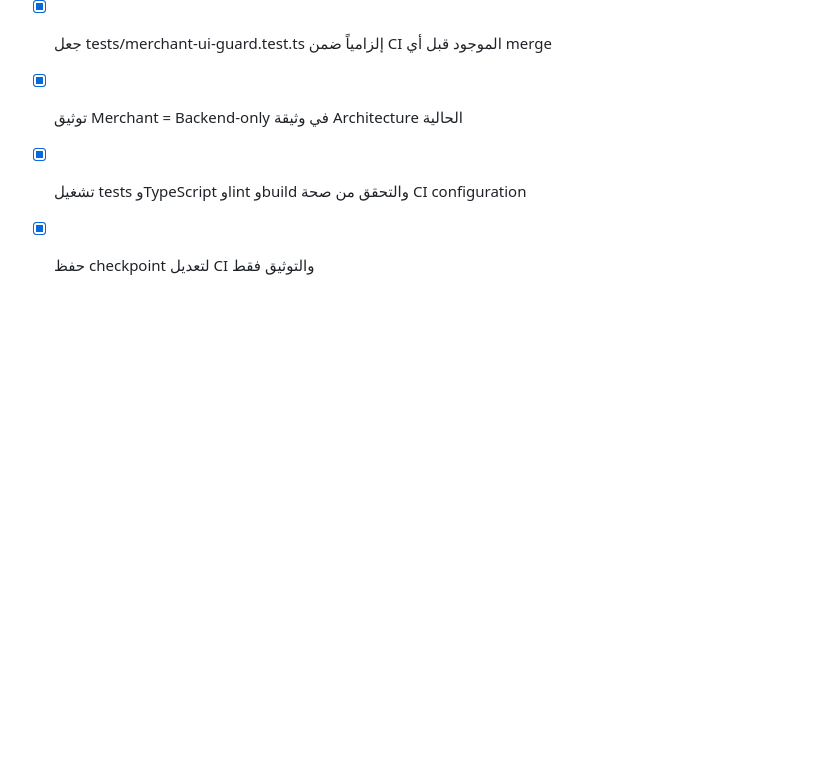
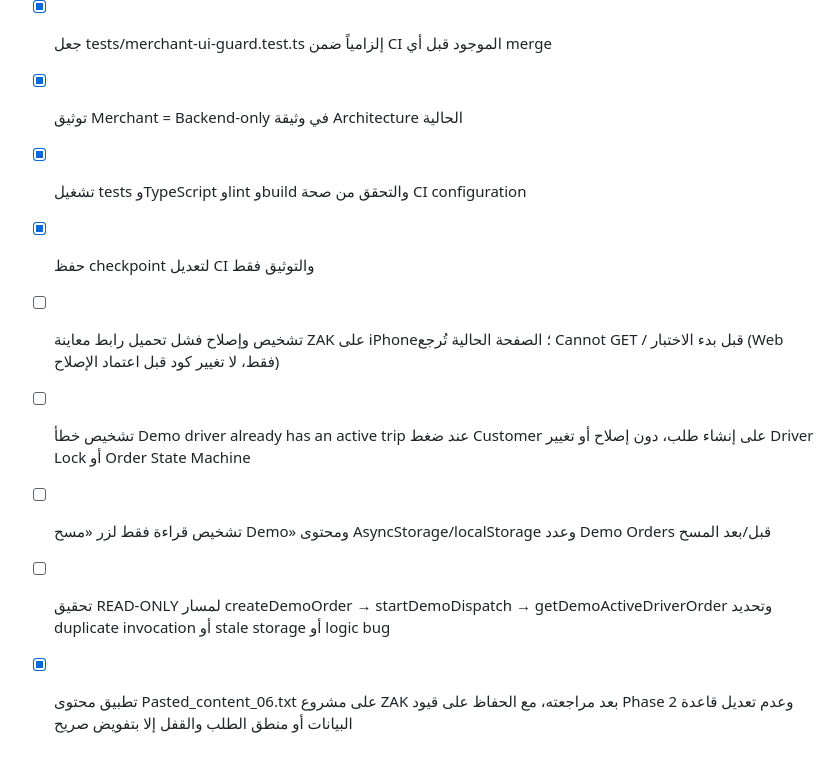
Before and after one commit to 9kf5khfr7z-hue/Zak, a Markdown page: todo.md, the part around the change. GitHub-like rendering; blank space fills up the shorter version.

```diff
--- a/todo.md
+++ b/todo.md
@@ -240,3 +240,8 @@
 - [x] توثيق Merchant = Backend-only في وثيقة Architecture الحالية
 - [x] تشغيل tests وTypeScript وlint وbuild والتحقق من صحة CI configuration
 - [x] حفظ checkpoint لتعديل CI والتوثيق فقط
+- [ ] تشخيص وإصلاح فشل تحميل رابط معاينة ZAK على iPhone؛ الصفحة الحالية تُرجع Cannot GET / قبل بدء الاختبار (Web فقط، لا تغيير كود قبل اعتماد الإصلاح)
+- [ ] تشخيص خطأ Demo driver already has an active trip عند ضغط Customer على إنشاء طلب، دون إصلاح أو تغيير Driver Lock أو Order State Machine
+- [ ] تشخيص قراءة فقط لزر «مسح Demo» ومحتوى AsyncStorage/localStorage وعدد Demo Orders قبل/بعد المسح
+- [ ] تحقيق READ-ONLY لمسار createDemoOrder → startDemoDispatch → getDemoActiveDriverOrder وتحديد duplicate invocation أو stale storage أو logic bug
+- [x] تطبيق محتوى Pasted_content_06.txt على مشروع ZAK بعد مراجعته، مع الحفاظ على قيود Phase 2 وعدم تعديل قاعدة البيانات أو منطق الطلب والقفل إلا بتفويض صريح
```
Also changed, not shown: preview-diagnosis-2026-08-22.md (added, +20 -0 lines).
